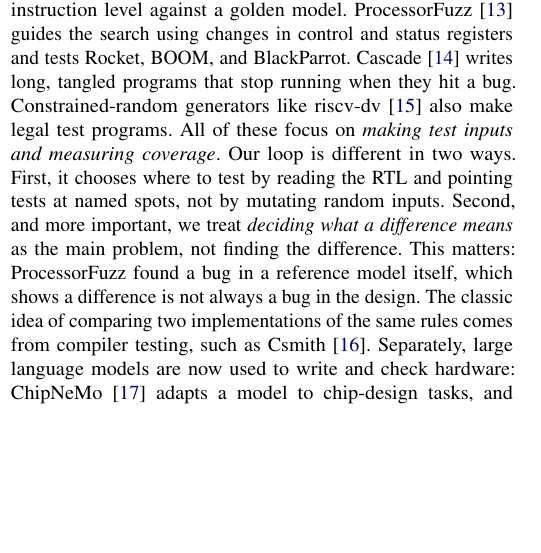
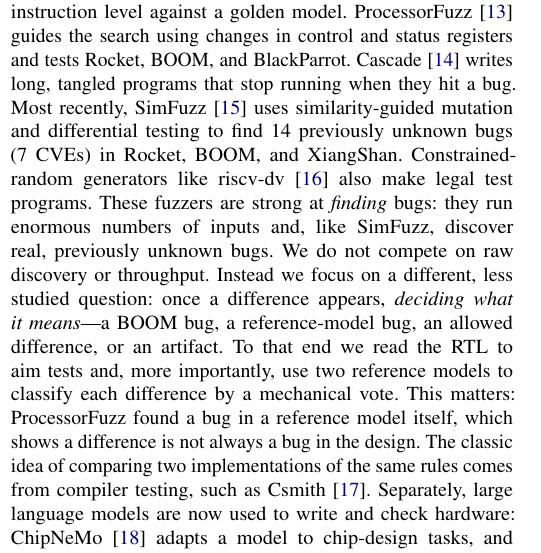
Before and after one commit to Divya2030/boom-triangulate, a LaTeX paper (paper/paper.tex): part of one column of page 1 of 4, cut so that both start at the same text, the shorter picture padded with empty space. Compiled offline with pdfLaTeX; a missing font is replaced by an installed copy or a similar font; a LaTeX package or settings file that is missing is left out.

Commit message:
Reposition against recent SOTA (SimFuzz); focus contribution on classification not discovery

```diff
--- a/paper/paper.tex
+++ b/paper/paper.tex
@@ -85,12 +85,16 @@
 model. ProcessorFuzz~\cite{processorfuzz} guides the search using changes in
 control and status registers and tests Rocket, BOOM, and BlackParrot.
 Cascade~\cite{cascade} writes long, tangled programs that stop running when they
-hit a bug. Constrained-random generators like riscv-dv~\cite{riscvdv} also make
-legal test programs. All of these focus on \emph{making test inputs and
-measuring coverage}. Our loop is different in two ways. First, it chooses where
-to test by reading the RTL and pointing tests at named spots, not by mutating
-random inputs. Second, and more important, we treat \emph{deciding what a
-difference means} as the main problem, not finding the difference. This matters:
+hit a bug. Most recently, SimFuzz~\cite{simfuzz} uses similarity-guided mutation
+and differential testing to find 14 previously unknown bugs (7 CVEs) in Rocket,
+BOOM, and XiangShan. Constrained-random generators like riscv-dv~\cite{riscvdv}
+also make legal test programs. These fuzzers are strong at \emph{finding} bugs: they run enormous numbers of
+inputs and, like SimFuzz, discover real, previously unknown bugs. We do not
+compete on raw discovery or throughput. Instead we focus on a different, less
+studied question: once a difference appears, \emph{deciding what it means}---a
+BOOM bug, a reference-model bug, an allowed difference, or an artifact. To that
+end we read the RTL to aim tests and, more importantly, use two reference models
+to classify each difference by a mechanical vote. This matters:
 ProcessorFuzz found a bug in a reference model itself, which shows a difference
 is not always a bug in the design. The classic idea of comparing two
 implementations of the same rules comes from compiler testing, such as
```
Also changed, not shown: paper/refs.bib (+9 -0 lines), paper/paper.pdf.
